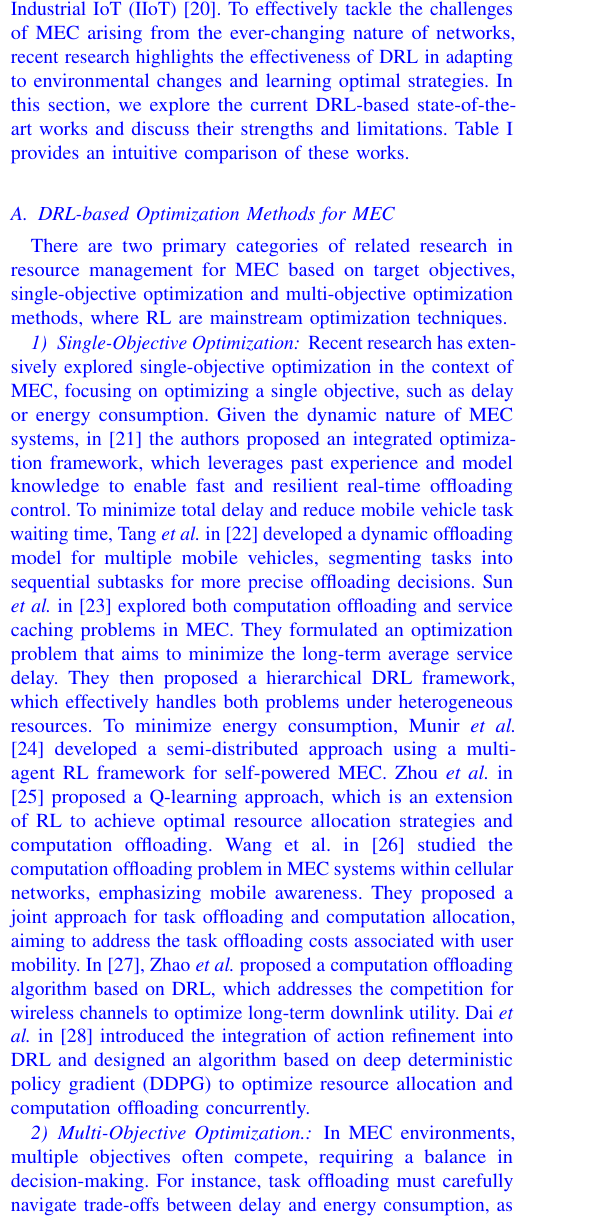
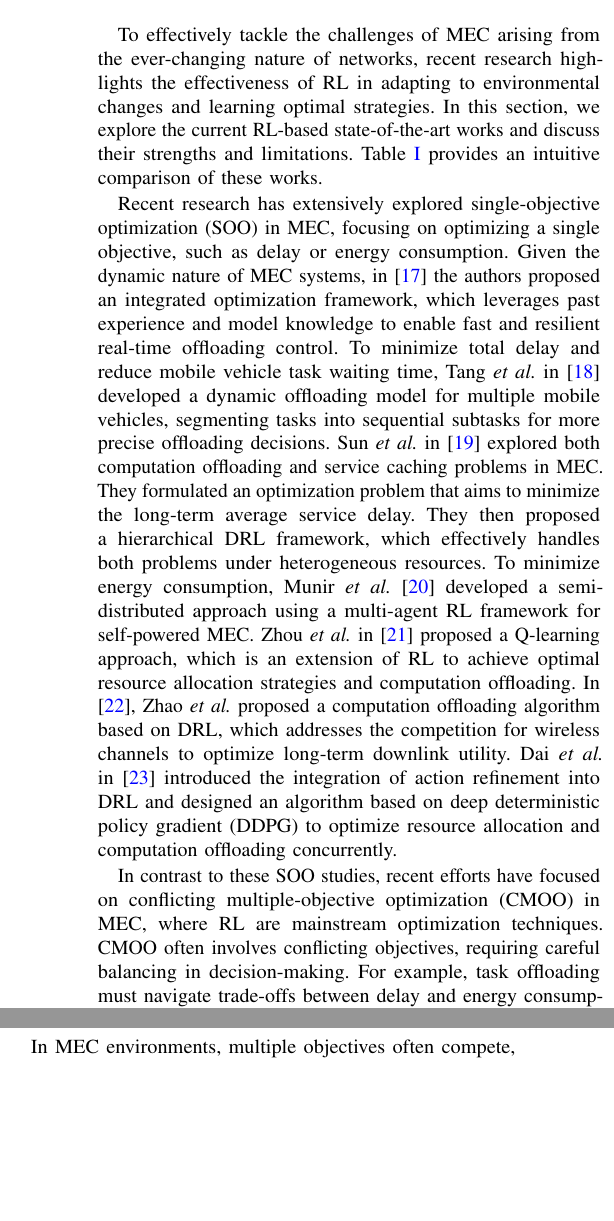
Before and after one commit to ImanRHT/QECO_RevTNSE, a LaTeX paper (Revision/Paper_Rev.tex): part of one column of page 2 of 14 before the commit and two parts of the columns of page 3 of 14 after it, the two joined at a grey line, cut so that both start at the same text, the shorter picture padded with empty space. Compiled offline with pdfLaTeX.

Commit message:
Rev_V8.6

```diff
--- a/Revision/Paper_Rev.tex
+++ b/Revision/Paper_Rev.tex
@@ -584,58 +584,70 @@ Our main contributions are summarized as follows:
 
 \end{itemize}
 The structure of this paper is as follows.  \textcolor{blue}{Section~\ref{section:II} reviews the related works.} Section~\ref{section:III} presents the system model, followed by the problem formulation in Section ~\ref{section:IV}. In Section~\ref{section:V}, we present the algorithm, while Section~\ref{section:VI} provides an evaluation of its performance. Finally, we conclude in Section~\ref{section:VII}. \color{blue}
-\section{Related Work}
-\label{section:II}
+
+\newpage.\newpage
+
 %\textcolor{black}{We explore state-of-the-art techniques characteristic to discuss how they address task offloading problems in scenarios that need to process massive data with limited devices in MEC, such as the Internet of Things (IoT), Internet of Vehicles (IoV), and Industrial IoT (IIoT)  environment.
 	%Internet of Things (IoT) \cite{dai2020edge}, \cite{liao2023online}, \cite{Bolourian-WCL24},
 	%Internet of Vehicles (IoV) \cite{Bolourian-WCL24},
 	%and Industrial IoT (IIoT)  environment \cite{gong2022edge}, \cite{wu2023multi}, \cite{wu2024combining}
 	%, while uncertain requirements and sensitive latency properties of computation tasks pose nontrivial challenges in MEC systems with limited resources.
 	% \textcolor{blue}{In recent years, edge computing has become a popular method for scenarios that need to process massive data with weak devices, such as IoTs \cite{zhang2023multi}, Internet of Vehicles (IoVs) \cite{lin2022multi}, \cite{wei2023many}, and Industrial IoT (IIoT) \cite{yuan2023adaptive} environment. We explore state-of-the-art RL-based techniques characteristic to discuss how they address task offloading problems in MEC. Table~\ref{table1} provides an intuitive comparison of the related works.}
-  In recent years, numerous studies have focused on computation offloading in MEC, covering a broad range of applications, including IoTs \cite{zhang2023multi}, Internet of Vehicles (IoVs) \cite{lin2022multi}, \cite{wei2023many}, and Industrial IoT (IIoT) \cite{yuan2023adaptive}.
 	%To take advantage of RL methods for computation offloading in MEC, most studies transfer the problem to MDP to model the interactions of the environment.
-To effectively tackle the challenges of MEC arising from the ever-changing nature of networks, recent research highlights the effectiveness of DRL in adapting to environmental changes and learning optimal strategies. In this section, we explore the current DRL-based state-of-the-art works and discuss their strengths and limitations. Table~\ref{table1} provides an intuitive comparison of these works.
-\subsection{DRL-based Optimization Methods for MEC}
-
-There are two primary categories of related research in resource management for MEC based on target objectives, single-objective optimization and multi-objective optimization methods, where RL are mainstream optimization techniques.
-\subsubsection{Single-Objective Optimization}
-Recent research has extensively explored single-objective optimization in the context of MEC, focusing on optimizing a single objective, such as delay or energy consumption.
+
+
+	%\subsection{DRL-based Optimization Methods for MEC}
+	%\subsubsection{Single-Objective Optimization}
+
+	%\textbf{Number of compeleted tasks optimization.}
+	%\textbf{Delay-optimal algorithms.}
+	%\textbf{Energy-efficient algorithms.}
+
+
+
+
+	%
+	%\subsection{Single-Objective Optimization.}
+	%
+	%\subsection{Delay and Energy Weighted-Objective Optimization.}
+	%
+	%\subsection{Trade-off-Objectives Optimization.}
+	%
+
+	%\subsubsection{Energy-efficient optimization.}
+
+	%\subsubsection{Multi-Objective Optimization.}
+
+	%In fact, the state of MD's computing and transmission power, arrived task's requirement, the energy state of MDs, and workloads at ENs all change dynamically with time in actual systems,
+	%On the other hand, although the works [11]–[15] considered non-divisible tasks, they do not take into account the underlying queuing systems. As a result, the processing and transmission of each task should always be accomplished within one time slot (or before the arrival of the next task), which may not always be guaranteed in practice.
+
+
+\color{black}
+\section{Related Work}
+\label{section:II}
+
+%In recent years, numerous studies have focused on computation offloading in MEC, covering a broad range of applications, including IoTs \cite{zhang2023multi}, Internet of Vehicles (IoVs) \cite{wei2023many}, and Industrial IoT (IIoT) \cite{yuan2023adaptive}.
+
+%Recent research has extensively explored single-objective optimization in the context of MEC, focusing on optimizing a single objective, such as delay or energy consumption.
+
+%There are two primary categories of network performance optimization in MEC based on target objectives, single-objective optimization and conflicting multiple objective optimization approaches, where RL are mainstream optimization techniques.
+
+
+To effectively tackle the challenges of MEC arising from the ever-changing nature of networks, recent research highlights the effectiveness of RL in adapting to environmental changes and learning optimal strategies. In this section, we explore the current RL-based state-of-the-art works and discuss their strengths and limitations. Table~\ref{table1} provides an intuitive comparison of these works.
+
+Recent research has extensively explored single-objective optimization (SOO) in MEC, focusing on optimizing a single objective, such as delay or energy consumption.
 Given the dynamic nature of MEC systems, in \cite{li2022integrated} the authors proposed an integrated optimization framework, which leverages past experience and model knowledge to enable fast and resilient real-time offloading control.
 %Li \textit{et al.} in \cite{li2020joint} introduced a DRL-based delay-optimal offloading strategy that employs a DQN to learn offloading decisions autonomously.
 To minimize total delay and reduce mobile vehicle task waiting time, Tang \textit{et al.} in \cite{tang2022double} developed a dynamic offloading model for multiple mobile vehicles, segmenting tasks into sequential subtasks for more precise offloading decisions.
 Sun \textit{et al.} in \cite{sun2024hierarchical} explored both computation offloading and service caching problems in MEC. They formulated an optimization problem that aims to minimize the long-term average service delay. They then proposed a hierarchical DRL framework, which effectively handles both problems under heterogeneous resources.
 To minimize energy consumption, Munir \textit{et al.} \cite{munir2021multi} developed a semi-distributed approach using a multi-agent RL framework for self-powered MEC.
 Zhou \textit{et al.} in \cite{zhou2021deep} proposed a Q-learning approach, which is an extension of RL to achieve optimal resource allocation strategies and computation offloading.
-Wang et al. in \cite{wang2020reinforcement} studied the computation offloading problem in MEC systems within cellular networks, emphasizing mobile awareness. They proposed a joint approach for task offloading and computation allocation, aiming to address the task offloading costs associated with user mobility.
+%Wang et al. in \cite{wang2020reinforcement} studied the computation offloading problem in MEC systems within cellular networks, emphasizing mobile awareness. They proposed a joint approach for task offloading and computation allocation, aiming to address the task offloading costs associated with user mobility.
 In \cite{zhao2019deep}, Zhao \textit{et al.} proposed a computation offloading algorithm based on DRL, which addresses the competition for wireless channels to optimize long-term downlink utility.
 Dai \textit{et al.} in \cite{dai2020edge} introduced the integration of action refinement into DRL and designed an algorithm based on deep deterministic policy gradient (DDPG) to optimize resource allocation and computation offloading concurrently.
 
-%\textbf{Number of compeleted tasks optimization.}
-%\textbf{Delay-optimal algorithms.}
-%\textbf{Energy-efficient algorithms.}
-
-
-
-
-%
-%\subsection{Single-Objective Optimization.}
-%
-%\subsection{Delay and Energy Weighted-Objective Optimization.}
-%
-%\subsection{Trade-off-Objectives Optimization.}
-%
-
-	%\subsubsection{Energy-efficient optimization.}
-
-
-
-
-
-
-\subsubsection{Multi-Objective Optimization.}
-%In fact, the state of MD's computing and transmission power, arrived task's requirement, the energy state of MDs, and workloads at ENs all change dynamically with time in actual systems,
-%On the other hand, although the works [11]–[15] considered non-divisible tasks, they do not take into account the underlying queuing systems. As a result, the processing and transmission of each task should always be accomplished within one time slot (or before the arrival of the next task), which may not always be guaranteed in practice.
-In MEC environments, multiple objectives often compete, requiring a balance in decision-making. For instance, task offloading must carefully navigate trade-offs between delay and energy consumption, as well as balance energy usage against the number of completed tasks. Research has increasingly addressed these multi-objective optimization challenges.
+
+In contrast to these SOO studies, recent efforts have focused on conflicting multiple-objective optimization (CMOO) in MEC,  where RL are mainstream optimization techniques. CMOO often involves conflicting objectives, requiring careful balancing in decision-making. For example, task offloading must navigate trade-offs between delay and energy consumption, as well as balance energy usage with the number of completed tasks.
 Chen \textit{et al.} in \cite{chen2021drl} addressed a joint optimization problem involving computation offloading and resource allocation, aiming to reduce both task processing delay and energy consumption across all MDs.
 To optimize privacy protection and quality of service, authors in \cite{wu2024privacy} investigated the joint computation offloading and power allocation problems for the IIoT network. They modeled the problem as an MDP and proposed a multi-agent DQN-based algorithm.
  Huang \textit{et al.} in \cite{huang2019deep}, focused on a wireless-powered MEC and proposed a DRL-based approach, capable of attaining near-optimal decisions. This is achieved by selectively considering a compact subset of candidate actions in each iteration.
@@ -653,3 +668,10 @@ Tang \textit{et al.} in \cite{9253665} investigated the task offloading problem
  Gong \textit{et al.} in \cite{gong2022edge} proposed a DRL-based network structure in the IIoT systems to jointly optimize task offloading and resource allocation to achieve lower energy consumption and decreased task delay.
  To optimize delay and energy consumption, Wu \textit{et al.} in \cite{wu2023multi} investigated the computation offloading problem in a queuing-based MEC IIoT system. They modeled the problem as a POMDP and proposed a multi-agent proximal policy optimization (PPO)-based method to obtain the optimal offloading strategy in dynamic environments.
  In \cite{gao2022large}, Gao \textit{et al.} introduced an attention-based multi-agent algorithm designed for decentralized computation offloading.
+
+
+
+
+
+
+ In MEC environments, multiple objectives often compete, requiring a balance in decision-making. For instance, task offloading must carefully navigate trade-offs between delay and energy consumption, as well as balance energy usage against the number of completed tasks.
```
Also changed, not shown: Response/Paper_Res.tex (+1 -0 lines), Response/Paper_Res.pdf, Revision/Paper_Rev.bbl, Revision/Paper_Rev.pdf, Revision/Paper_Rev.tex (23 more changed lines), 7 other files. Lines whose indentation alone changed are shown as unchanged.
